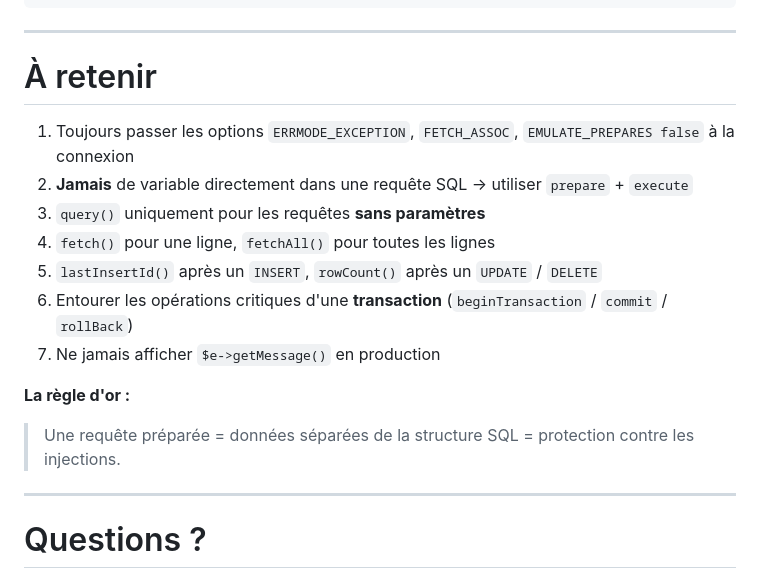
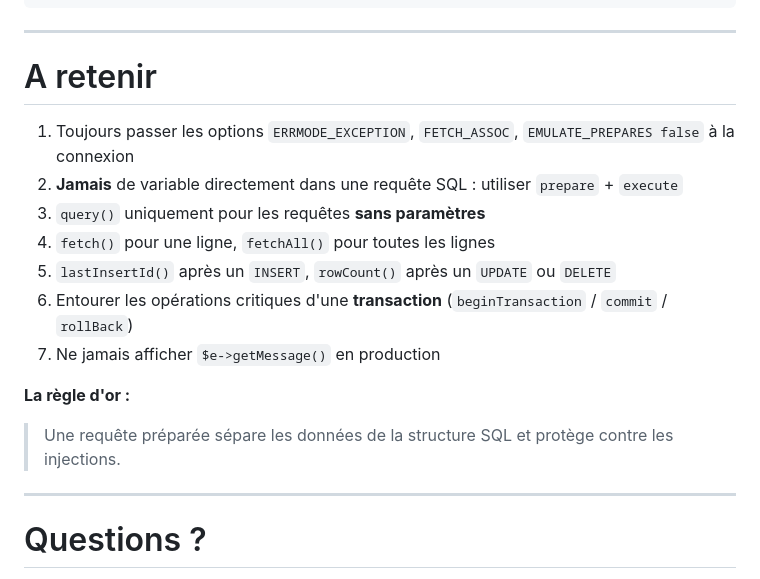
Before and after one commit to CESI-CPIA2-2526/4-Programmation-Web, a Markdown page: guides/php/pdo-php.md, the part around one of its changes. Rendered like a GitHub page.

```diff
--- a/guides/php/pdo-php.md
+++ b/guides/php/pdo-php.md
@@ -617,18 +617,18 @@ class ProduitModel {
 
 ---
 
-# À retenir
+# A retenir
 
 1. Toujours passer les options `ERRMODE_EXCEPTION`, `FETCH_ASSOC`, `EMULATE_PREPARES false` à la connexion
-2. **Jamais** de variable directement dans une requête SQL → utiliser `prepare` + `execute`
+2. **Jamais** de variable directement dans une requête SQL : utiliser `prepare` + `execute`
 3. `query()` uniquement pour les requêtes **sans paramètres**
 4. `fetch()` pour une ligne, `fetchAll()` pour toutes les lignes
-5. `lastInsertId()` après un `INSERT`, `rowCount()` après un `UPDATE` / `DELETE`
+5. `lastInsertId()` après un `INSERT`, `rowCount()` après un `UPDATE` ou `DELETE`
 6. Entourer les opérations critiques d'une **transaction** (`beginTransaction` / `commit` / `rollBack`)
 7. Ne jamais afficher `$e->getMessage()` en production
 
 **La règle d'or :**
-> Une requête préparée = données séparées de la structure SQL = protection contre les injections.
+> Une requête préparée sépare les données de la structure SQL et protège contre les injections.
 
 ---
 
```
Also changed, not shown: other parts of guides/php/pdo-php.md (+32 -32 lines).
